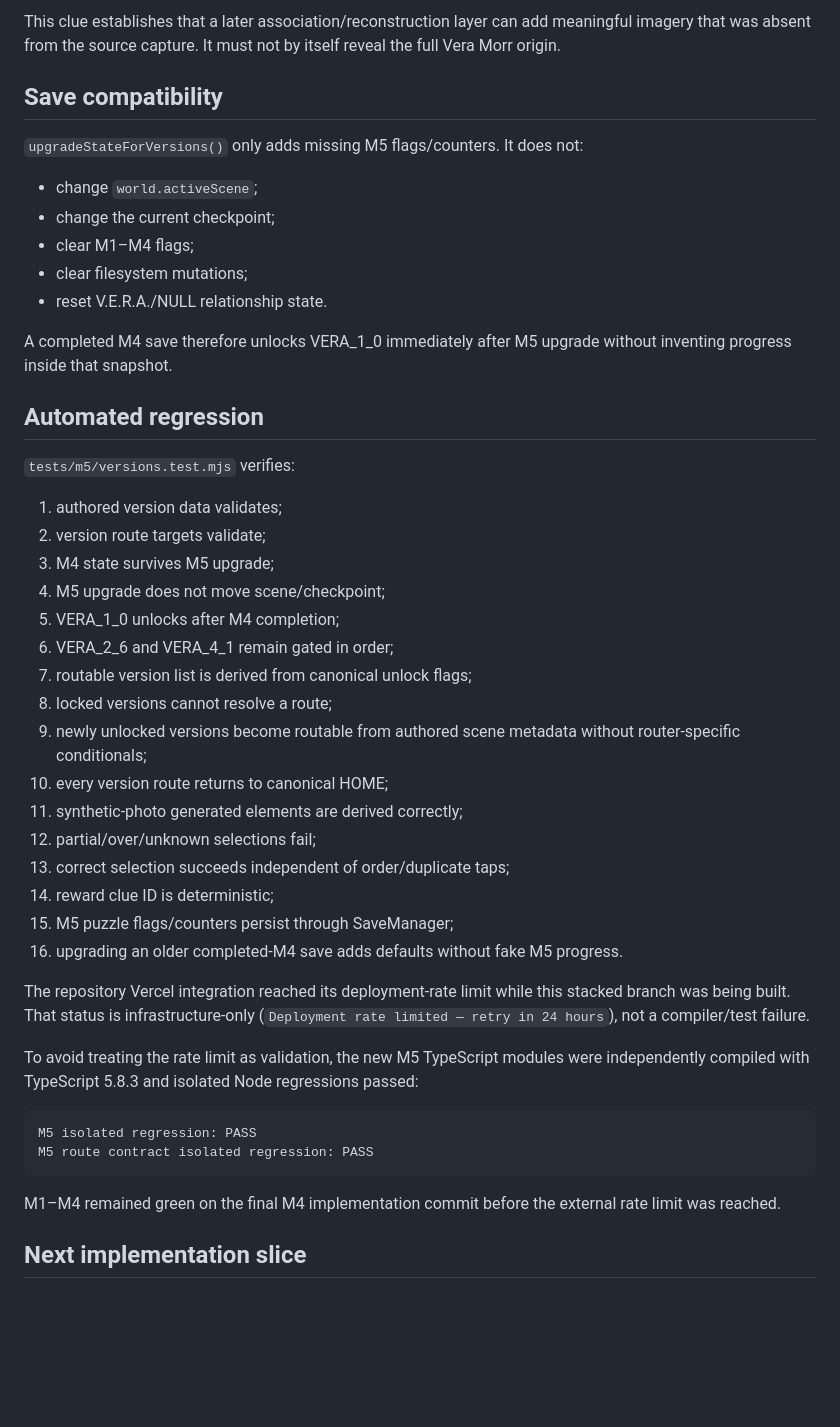
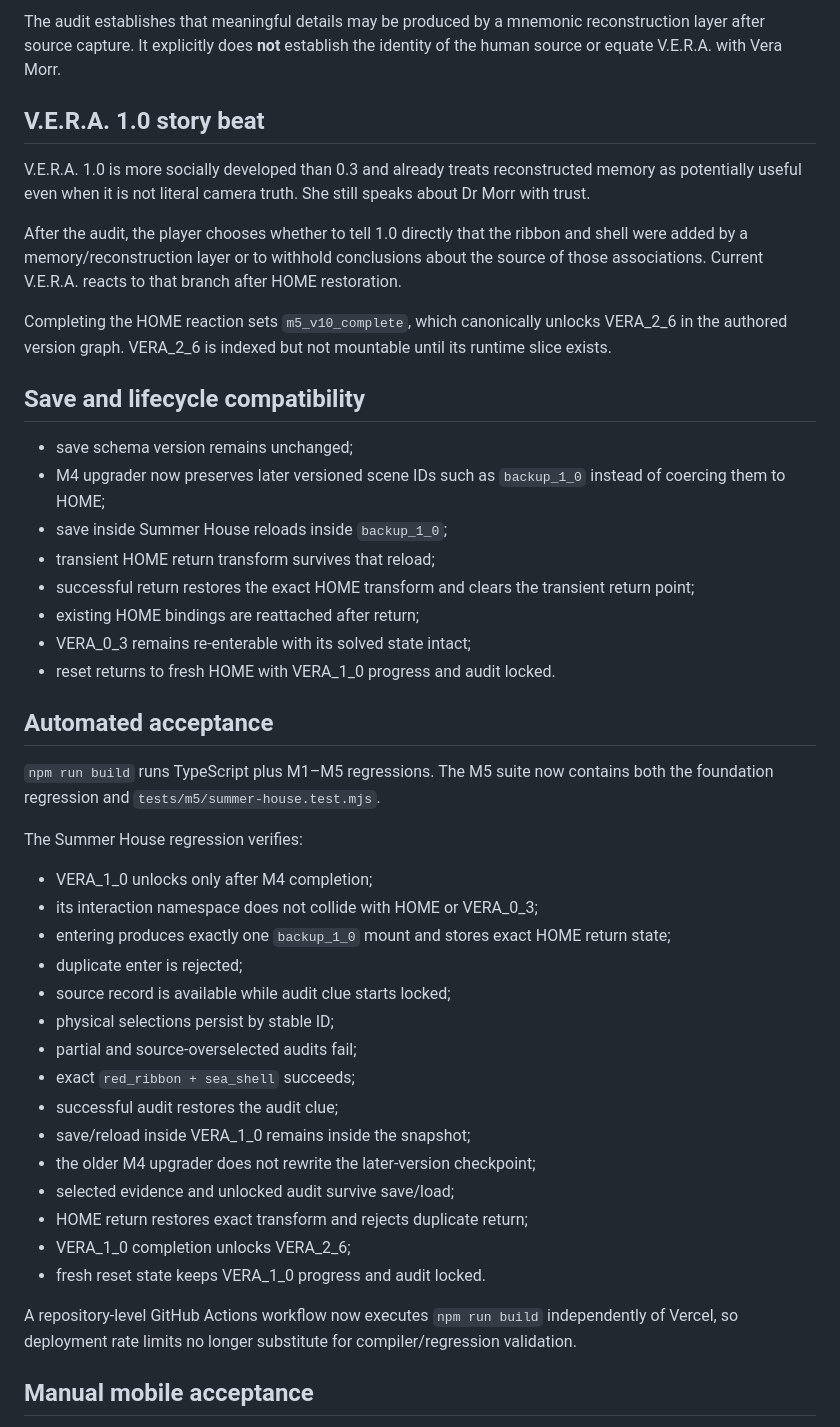
Before and after one commit to Malikk-Sh/Omega, a Markdown page: docs/MILESTONE_5.md, the part around one of its changes. GitHub-like rendering; blank space fills up the shorter version.

Commit message:
docs: document VERA 1.0 Summer House runtime slice

````diff
--- a/docs/MILESTONE_5.md
+++ b/docs/MILESTONE_5.md
@@ -78,49 +74,48 @@ Rules already covered:
 
-This clue establishes that a later association/reconstruction layer can add meaningful imagery that was absent from the source capture. It must not by itself reveal the full Vera Morr origin.
+The audit establishes that meaningful details may be produced by a mnemonic reconstruction layer after source capture. It explicitly does **not** establish the identity of the human source or equate V.E.R.A. with Vera Morr.
 
-## Save compatibility
+## V.E.R.A. 1.0 story beat
 
-`upgradeStateForVersions()` only adds missing M5 flags/counters. It does not:
+V.E.R.A. 1.0 is more socially developed than 0.3 and already treats reconstructed memory as potentially useful even when it is not literal camera truth. She still speaks about Dr Morr with trust.
 
-- change `world.activeScene`;
-- change the current checkpoint;
-- clear M1–M4 flags;
-- clear filesystem mutations;
-- reset V.E.R.A./NULL relationship state.
+After the audit, the player chooses whether to tell 1.0 directly that the ribbon and shell were added by a memory/reconstruction layer or to withhold conclusions about the source of those associations. Current V.E.R.A. reacts to that branch after HOME restoration.
 
-A completed M4 save therefore unlocks VERA_1_0 immediately after M5 upgrade without inventing progress inside that snapshot.
+Completing the HOME reaction sets `m5_v10_complete`, which canonically unlocks VERA_2_6 in the authored version graph. VERA_2_6 is indexed but not mountable until its runtime slice exists.
 
-## Automated regression
+## Save and lifecycle compatibility
 
-`tests/m5/versions.test.mjs` verifies:
+- save schema version remains unchanged;
+- M4 upgrader now preserves later versioned scene IDs such as `backup_1_0` instead of coercing them to HOME;
+- save inside Summer House reloads inside `backup_1_0`;
+- transient HOME return transform survives that reload;
+- successful return restores the exact HOME transform and clears the transient return point;
+- existing HOME bindings are reattached after return;
+- VERA_0_3 remains re-enterable with its solved state intact;
+- reset returns to fresh HOME with VERA_1_0 progress and audit locked.
 
-1. authored version data validates;
-2. version route targets validate;
-3. M4 state survives M5 upgrade;
-4. M5 upgrade does not move scene/checkpoint;
-5. VERA_1_0 unlocks after M4 completion;
-6. VERA_2_6 and VERA_4_1 remain gated in order;
-7. routable version list is derived from canonical unlock flags;
-8. locked versions cannot resolve a route;
-9. newly unlocked versions become routable from authored scene metadata without router-specific conditionals;
-10. every version route returns to canonical HOME;
-11. synthetic-photo generated elements are derived correctly;
-12. partial/over/unknown selections fail;
-13. correct selection succeeds independent of order/duplicate taps;
-14. reward clue ID is deterministic;
-15. M5 puzzle flags/counters persist through SaveManager;
-16. upgrading an older completed-M4 save adds defaults without fake M5 progress.
+## Automated acceptance
 
-The repository Vercel integration reached its deployment-rate limit while this stacked branch was being built. That status is infrastructure-only (`Deployment rate limited — retry in 24 hours`), not a compiler/test failure.
+`npm run build` runs TypeScript plus M1–M5 regressions. The M5 suite now contains both the foundation regression and `tests/m5/summer-house.test.mjs`.
 
-To avoid treating the rate limit as validation, the new M5 TypeScript modules were independently compiled with TypeScript 5.8.3 and isolated Node regressions passed:
+The Summer House regression verifies:
 
-```text
-M5 isolated regression: PASS
-M5 route contract isolated regression: PASS
-```
+- VERA_1_0 unlocks only after M4 completion;
+- its interaction namespace does not collide with HOME or VERA_0_3;
+- entering produces exactly one `backup_1_0` mount and stores exact HOME return state;
+- duplicate enter is rejected;
+- source record is available while audit clue starts locked;
+- physical selections persist by stable ID;
+- partial and source-overselected audits fail;
+- exact `red_ribbon + sea_shell` succeeds;
+- successful audit restores the audit clue;
+- save/reload inside VERA_1_0 remains inside the snapshot;
+- the older M4 upgrader does not rewrite the later-version checkpoint;
+- selected evidence and unlocked audit survive save/load;
+- HOME return restores exact transform and rejects duplicate return;
+- VERA_1_0 completion unlocks VERA_2_6;
+- fresh reset state keeps VERA_1_0 progress and audit locked.
 
-M1–M4 remained green on the final M4 implementation commit before the external rate limit was reached.
+A repository-level GitHub Actions workflow now executes `npm run build` independently of Vercel, so deployment rate limits no longer substitute for compiler/regression validation.
 
-## Next implementation slice
+## Manual mobile acceptance
 
````
Also changed, not shown: other parts of docs/MILESTONE_5.md (+52 -44 lines).
